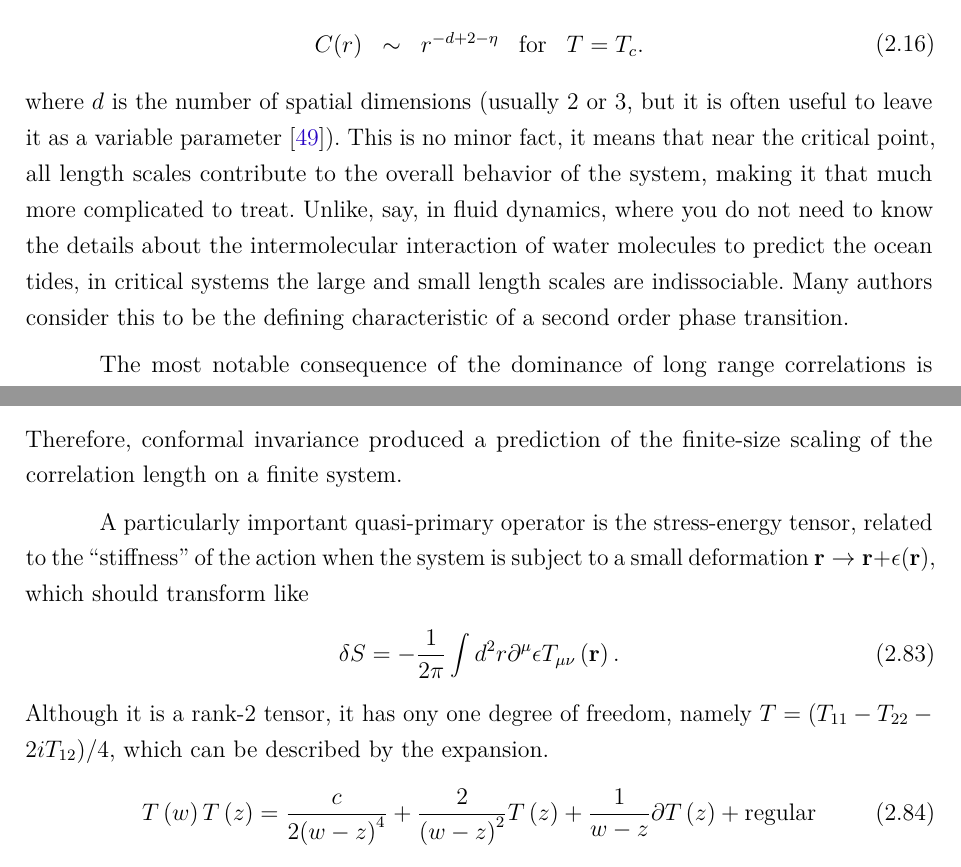
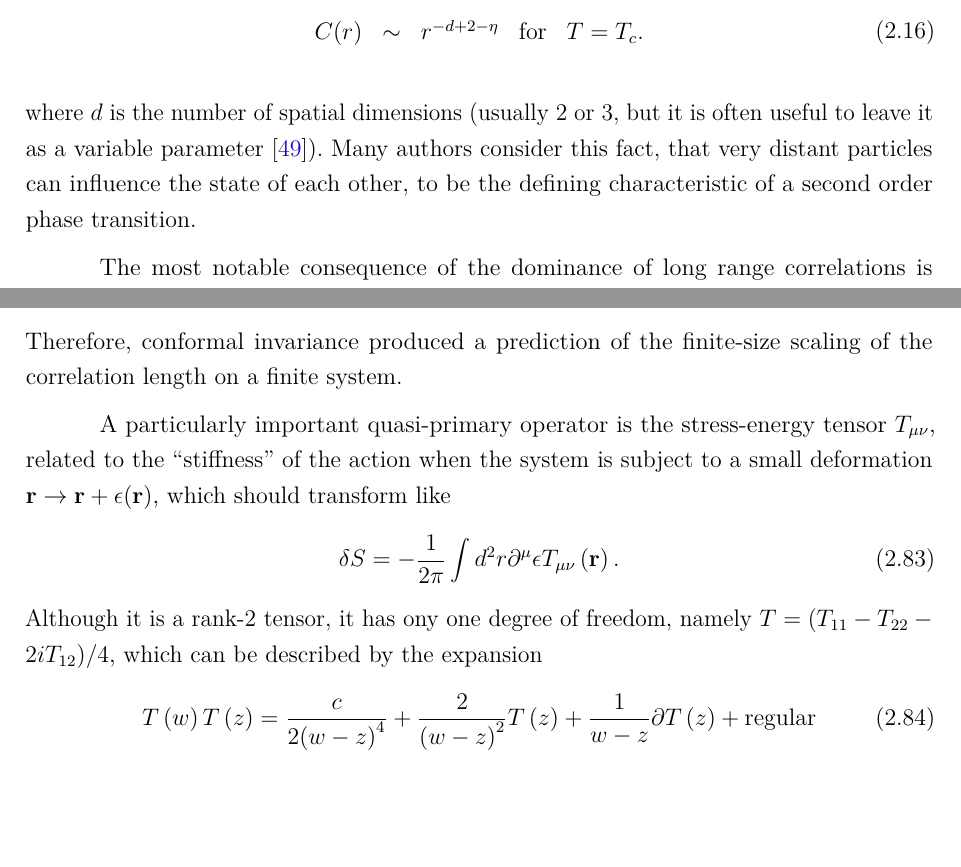
Before and after one commit to hfcredidio/thesis, a LaTeX thesis (main.tex, which reads chapters/ch2-crit/main.tex, chapters/ch3-conf/main.tex): two parts of pages 25 and 47 of 98, joined at a grey line, cut so that both start at the same text, the shorter picture padded with empty space. Compiled offline with pdfLaTeX.

Commit message:
Mega commit. No idea what these are anymore.

```diff
--- a/chapters/ch2-crit/main.tex
+++ b/chapters/ch2-crit/main.tex
@@ -396,14 +396,16 @@ exponent $\eta$
     \end{array}
 \end{equation}
 where $d$ is the number of spatial dimensions (usually 2 or 3, but it is often
-useful to leave it as a variable parameter~\cite{Wilson1972}). This is no minor
-fact, it means that near the critical point, all length scales contribute to
-the overall behavior of the system, making it that much more complicated to
-treat. Unlike, say, in fluid dynamics, where you do not need to know the details
-about the intermolecular interaction of water molecules to predict the ocean
-tides, in critical systems the large and small length scales are indissociable.
-Many authors consider this to be the defining characteristic of a second order
-phase transition.
+useful to leave it as a variable parameter~\cite{Wilson1972}).
+%This is no minor
+%fact, it means that near the critical point, all length scales contribute to
+%the overall behavior of the system, making it that much more complicated to
+%treat. Unlike, say, in fluid dynamics, where you do not need to know the details
+%about the intermolecular interaction of water molecules to predict the ocean
+%tides, in critical systems the large and small length scales are indissociable.
+Many authors consider this fact, that very distant particles can influence the
+state of each other, to be the defining characteristic of a second order phase
+transition.
 
 \input{chapters/ch2-crit/table2.tex}
 
--- a/chapters/ch3-conf/main.tex
+++ b/chapters/ch3-conf/main.tex
@@ -175,7 +175,8 @@ system size $L$
 Therefore, conformal invariance produced a prediction of the finite-size
 scaling of the correlation length on a finite system.
 
-A particularly important quasi-primary operator is the stress-energy tensor,
+A particularly important quasi-primary operator is the stress-energy tensor
+$T_{\mu\nu}$,
 related to the ``stiffness'' of the action when the system is subject to a small
 deformation $\mathbf{r}\rightarrow \mathbf{r} + \epsilon(\mathbf{r})$, which
 should transform like
@@ -185,7 +186,7 @@ should transform like
     \int d^{2}r\partial^{\mu}\epsilon T_{\mu\nu}\left(\mathbf{r}\right).
 \end{equation}
 Although it is a rank-2 tensor, it has ony one degree of freedom, namely
-$T=(T_{11}-T_{22}-2iT_{12})/4$, which can be described by the expansion.
+$T=(T_{11}-T_{22}-2iT_{12})/4$, which can be described by the expansion
 \begin{equation}
     T\left(w\right)T\left(z\right)=
     \frac{c}{2{\left(w-z\right)}^{4}}+
```
Also changed, not shown: Makefile, catalog.pdf (added).
